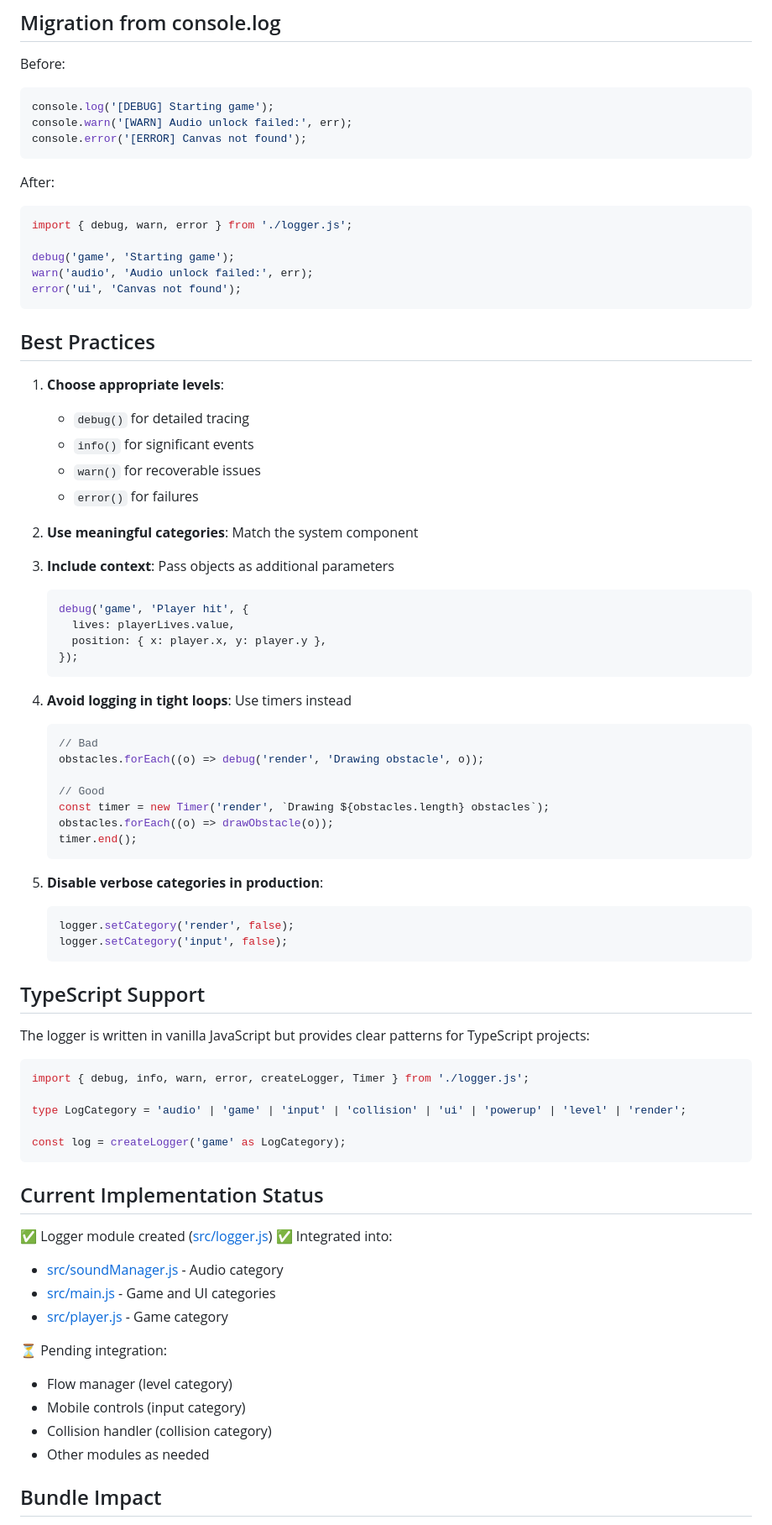
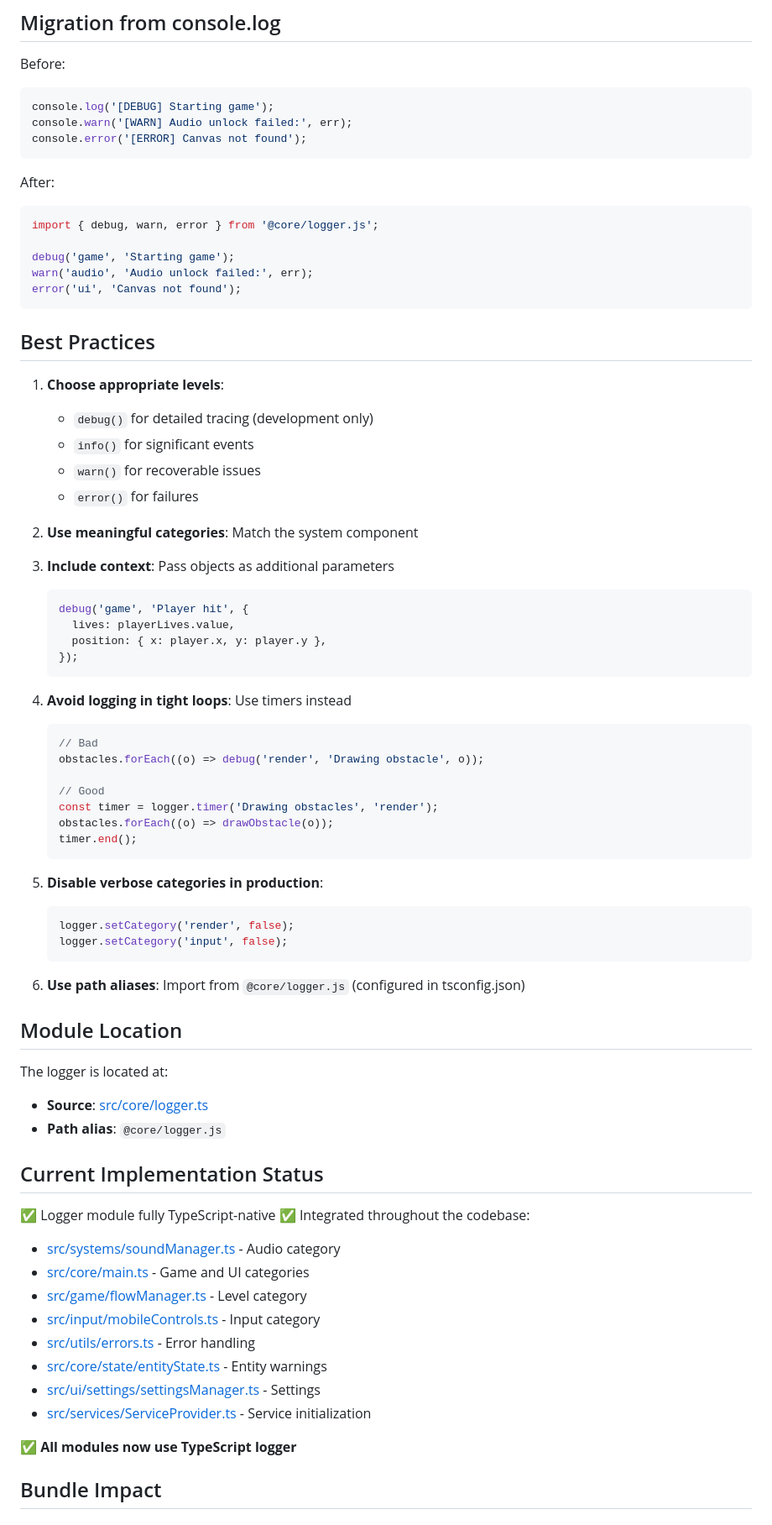
Before and after one commit to thetrev68/spaceship-dodge-game, a Markdown page: LOGGER_USAGE.md, the part around one of its changes. Shown at 84% size. GitHub-like rendering.

````diff
--- a/LOGGER_USAGE.md
+++ b/LOGGER_USAGE.md
@@ -144,8 +152,8 @@ console.error('[ERROR] Canvas not found');
 
 After:
 
-```javascript
-import { debug, warn, error } from './logger.js';
+```typescript
+import { debug, warn, error } from '@core/logger.js';
 
 debug('game', 'Starting game');
 warn('audio', 'Audio unlock failed:', err);
@@ -155,7 +163,7 @@ error('ui', 'Canvas not found');
 ## Best Practices
 
 1. **Choose appropriate levels**:
-   - `debug()` for detailed tracing
+   - `debug()` for detailed tracing (development only)
    - `info()` for significant events
    - `warn()` for recoverable issues
    - `error()` for failures
@@ -164,7 +172,7 @@ error('ui', 'Canvas not found');
 
 3. **Include context**: Pass objects as additional parameters
 
-   ```javascript
+   ```typescript
    debug('game', 'Player hit', {
      lives: playerLives.value,
      position: { x: player.x, y: player.y },
@@ -173,49 +181,46 @@ error('ui', 'Canvas not found');
 
 4. **Avoid logging in tight loops**: Use timers instead
 
-   ```javascript
+   ```typescript
    // Bad
    obstacles.forEach((o) => debug('render', 'Drawing obstacle', o));
 
    // Good
-   const timer = new Timer('render', `Drawing ${obstacles.length} obstacles`);
+   const timer = logger.timer('Drawing obstacles', 'render');
    obstacles.forEach((o) => drawObstacle(o));
    timer.end();
    ```
 
 5. **Disable verbose categories in production**:
-   ```javascript
+   ```typescript
    logger.setCategory('render', false);
    logger.setCategory('input', false);
    ```
 
-## TypeScript Support
+6. **Use path aliases**: Import from `@core/logger.js` (configured in tsconfig.json)
 
-The logger is written in vanilla JavaScript but provides clear patterns for TypeScript projects:
+## Module Location
 
-```typescript
-import { debug, info, warn, error, createLogger, Timer } from './logger.js';
+The logger is located at:
 
-type LogCategory = 'audio' | 'game' | 'input' | 'collision' | 'ui' | 'powerup' | 'level' | 'render';
-
-const log = createLogger('game' as LogCategory);
-```
+- **Source**: [src/core/logger.ts](src/core/logger.ts)
+- **Path alias**: `@core/logger.js`
 
 ## Current Implementation Status
 
-✅ Logger module created ([src/logger.js](src/logger.js))
-✅ Integrated into:
+✅ Logger module fully TypeScript-native
+✅ Integrated throughout the codebase:
 
-- [src/soundManager.js](src/soundManager.js) - Audio category
-- [src/main.js](src/main.js) - Game and UI categories
-- [src/player.js](src/player.js) - Game category
+- [src/systems/soundManager.ts](src/systems/soundManager.ts) - Audio category
+- [src/core/main.ts](src/core/main.ts) - Game and UI categories
+- [src/game/flowManager.ts](src/game/flowManager.ts) - Level category
+- [src/input/mobileControls.ts](src/input/mobileControls.ts) - Input category
+- [src/utils/errors.ts](src/utils/errors.ts) - Error handling
+- [src/core/state/entityState.ts](src/core/state/entityState.ts) - Entity warnings
+- [src/ui/settings/settingsManager.ts](src/ui/settings/settingsManager.ts) - Settings
+- [src/services/ServiceProvider.ts](src/services/ServiceProvider.ts) - Service initialization
 
-⏳ Pending integration:
-
-- Flow manager (level category)
-- Mobile controls (input category)
-- Collision handler (collision category)
-- Other modules as needed
+✅ **All modules now use TypeScript logger**
 
 ## Bundle Impact
 
````
Also changed, not shown: other parts of LOGGER_USAGE.md (+86 -26 lines).
